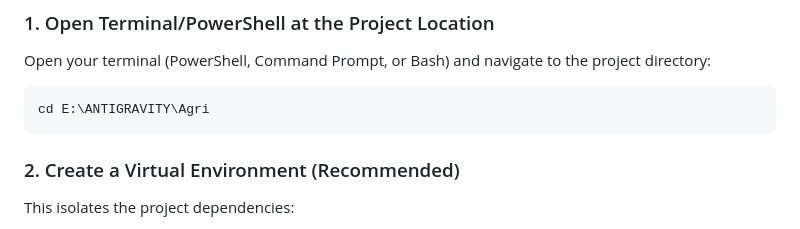
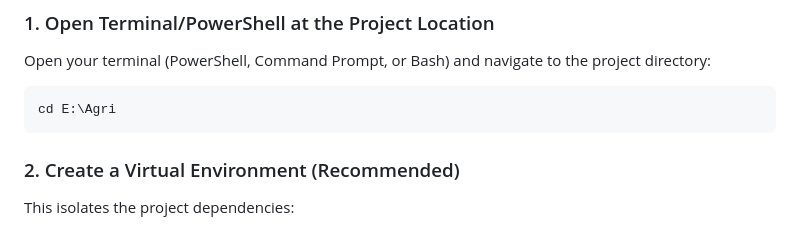
Before and after one commit to anandd46/AgriVision_AI, a Markdown page: README.md, the part around the change. GitHub-like rendering.

````diff
--- a/README.md
+++ b/README.md
@@ -62,7 +62,7 @@ Make sure you have **Python 3.8 or higher** installed on your system.
 ### 1. Open Terminal/PowerShell at the Project Location
 Open your terminal (PowerShell, Command Prompt, or Bash) and navigate to the project directory:
 ```bash
-cd E:\ANTIGRAVITY\Agri
+cd E:\Agri
 ```
 
 ### 2. Create a Virtual Environment (Recommended)
````
